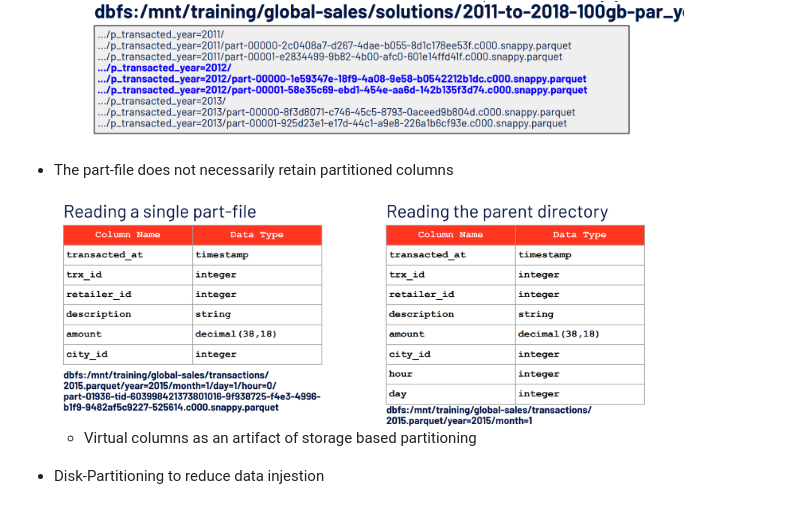
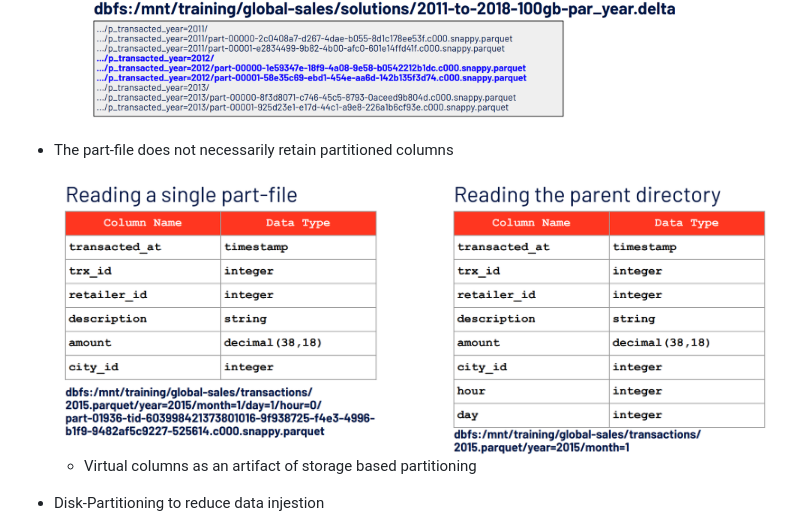
Before and after one commit to angang-li/data_science_notes, a Markdown page: big_data/spark_tuning.md, the part around the change printed below. Rendered like a GitHub page; pictures changed too: big_data/resources/spark_tuning/file_path_partitioned.png.

```diff
--- a/big_data/spark_tuning.md
+++ b/big_data/spark_tuning.md
@@ -318,7 +318,7 @@ A set of problems indicative of high overhead due to tiny files
 
 - The part-file does not necessarily retain partitioned columns
 
-  <img src="resources/spark_tuning/disk_partition_columns.png" width=600>
+  <img src="resources/spark_tuning/disk_partition_columns.png" width=800>
 
   - Virtual columns as an artifact of storage based partitioning
 
```
Also changed, not shown: other parts of big_data/spark_tuning.md (+9 -9 lines).
